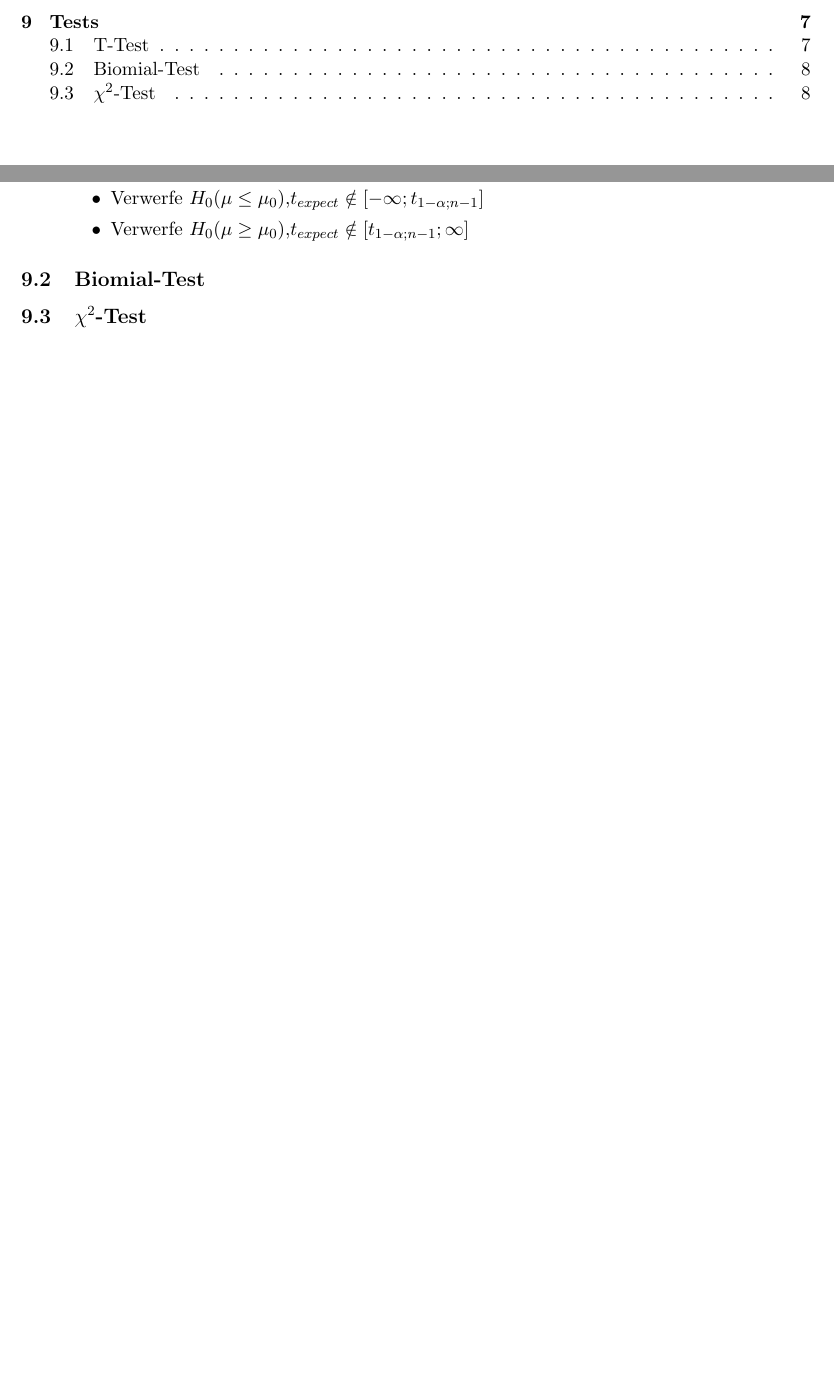
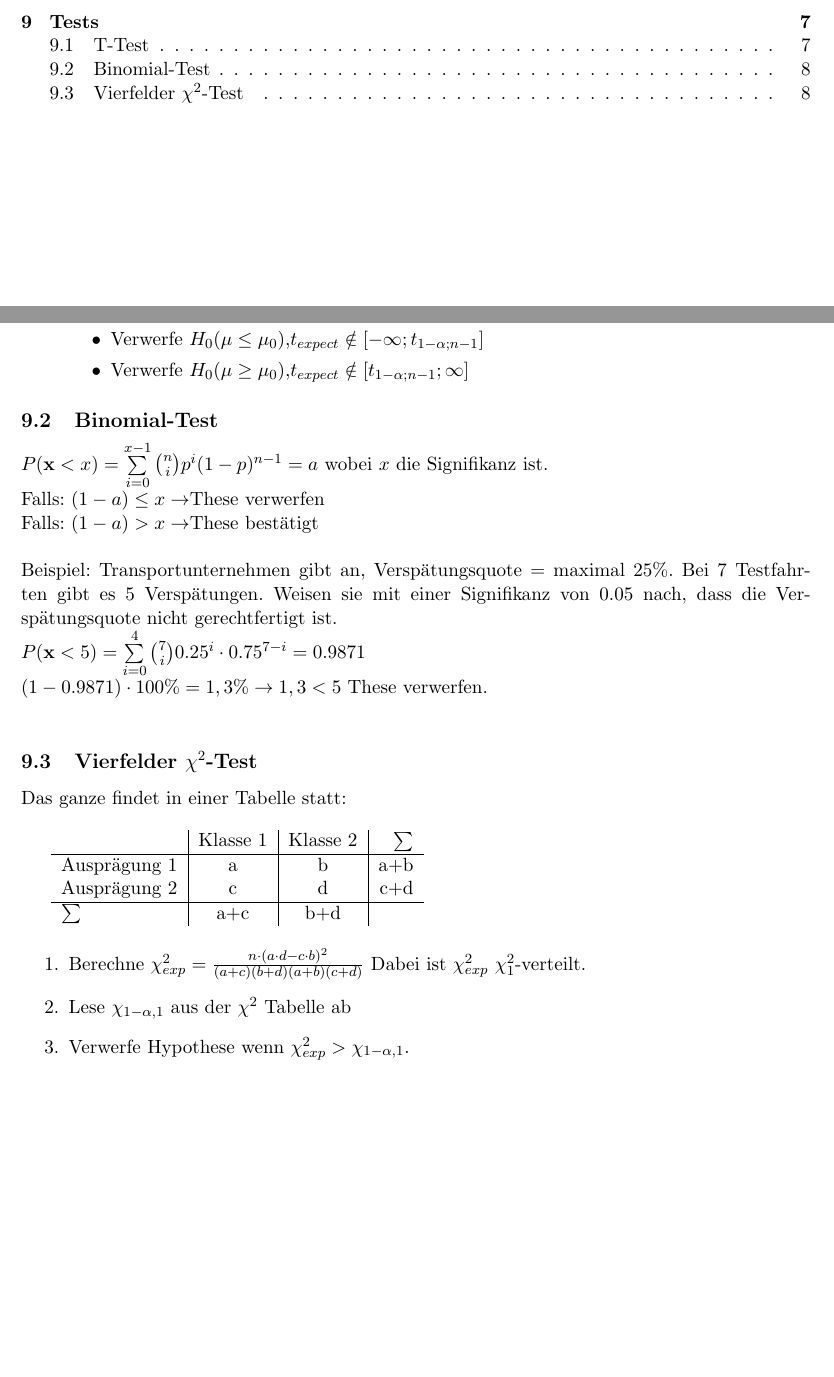
Before and after one commit to tobibechtold/statistik-zusammenfassung, a LaTeX document (document.tex): two parts of pages 2 and 8 of 8, joined at a grey line, cut so that both start at the same text, the shorter picture padded with empty space. Compiled offline with pdfLaTeX.

Commit message:
Tests implementiert

```diff
--- a/document.tex
+++ b/document.tex
@@ -254,7 +254,32 @@ $\mu = \frac {1} {n} \sum x_i = 25$
      \end{itemize}
 
 \end{enumerate}
-\subsection{Biomial-Test}
-\subsection{$\chi^2$-Test}
+\subsection{Binomial-Test}
+$P(\textbf{x} < x)=\sum\limits_{i=0}^{x-1}{n \choose{i}}p^{i}(1-p)^{n-1} = a$
+wobei $x$ die Signifikanz ist. \\
+Falls: $(1-a) \le x \rightarrow $These verwerfen\\
+Falls: $(1-a) > x \rightarrow $These bestätigt\\
+\newline
+Beispiel: Transportunternehmen gibt an, Verspätungsquote = maximal 25\%. Bei 7
+Testfahrten gibt es 5 Verspätungen. Weisen sie mit einer Signifikanz von 0.05
+nach, dass die Verspätungsquote nicht gerechtfertigt ist. \\
+$P(\textbf{x} < 5) = \sum\limits_{i=0}^{4}{7 \choose{i}}0.25^{i}\cdot
+0.75^{7-i} = 0.9871	$\\
+$(1-0.9871)\cdot 100\% = 1,3\% \rightarrow 1,3 < 5$ These verwerfen.\\
+\subsection{Vierfelder $\chi^2$-Test}
+Das ganze findet in einer Tabelle statt: \\
 
+\begin{tabular}{l | c | c | r}
+	 & Klasse 1 & Klasse 2 & $\sum$\\ \hline
+	Ausprägung 1 & a & b & a+b\\
+	Ausprägung 2 & c & d & c+d\\ \hline
+	$\sum$ & a+c & b+d\\
+\end{tabular}
+
+\begin{enumerate}
+  \item Berechne $\chi_{exp}^2= \frac{n\cdot (a\cdot d - c\cdot
+  b)^2}{(a+c)(b+d)(a+b)(c+d)}$ Dabei ist $\chi_{exp}^2$ $\chi_1^2$-verteilt.
+  \item Lese $\chi_{1-\alpha, 1}$ aus der $\chi^2$ Tabelle ab
+  \item Verwerfe Hypothese wenn $\chi_{exp}^2 > \chi_{1-\alpha, 1}$.
+\end{enumerate}
 \end{document}
```
Also changed, not shown: 5 other files.
